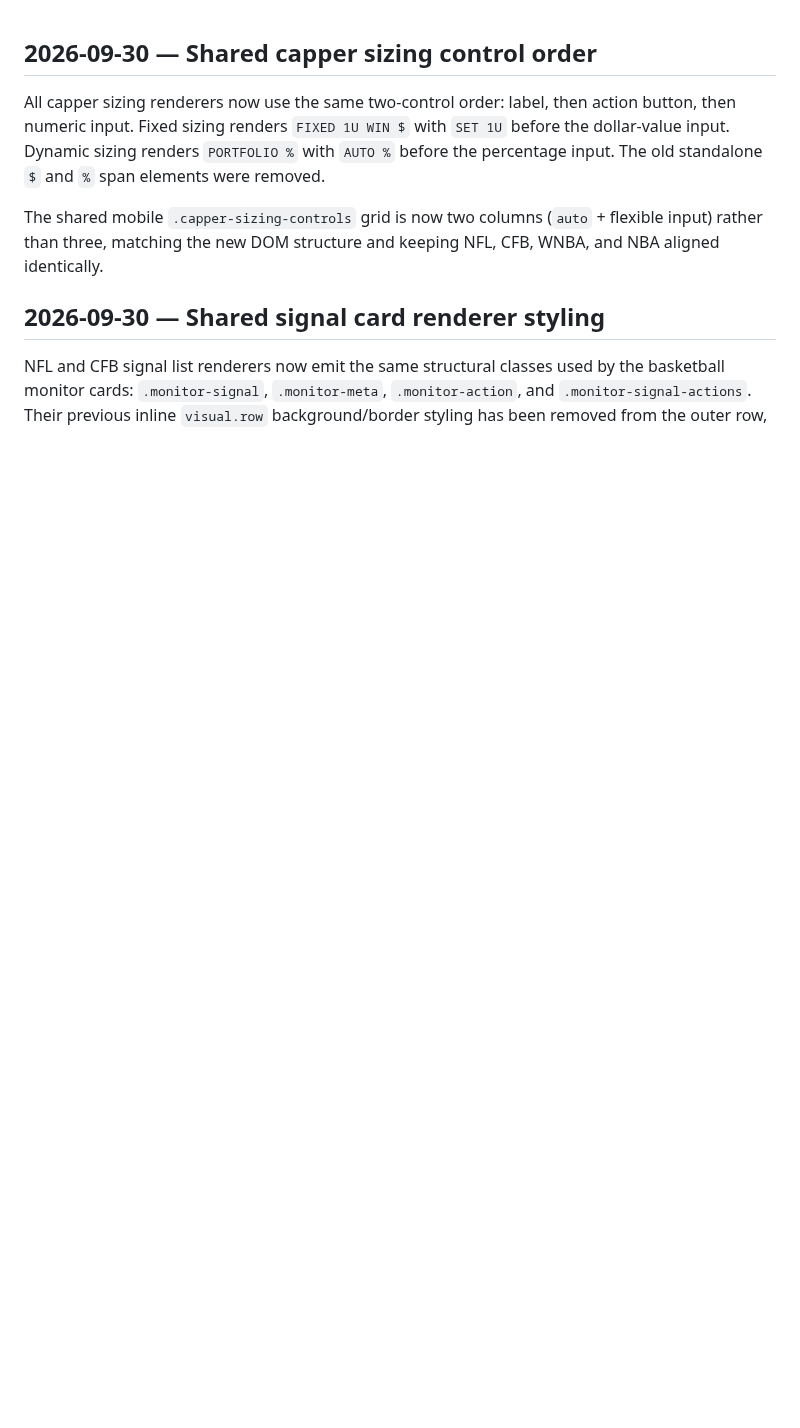
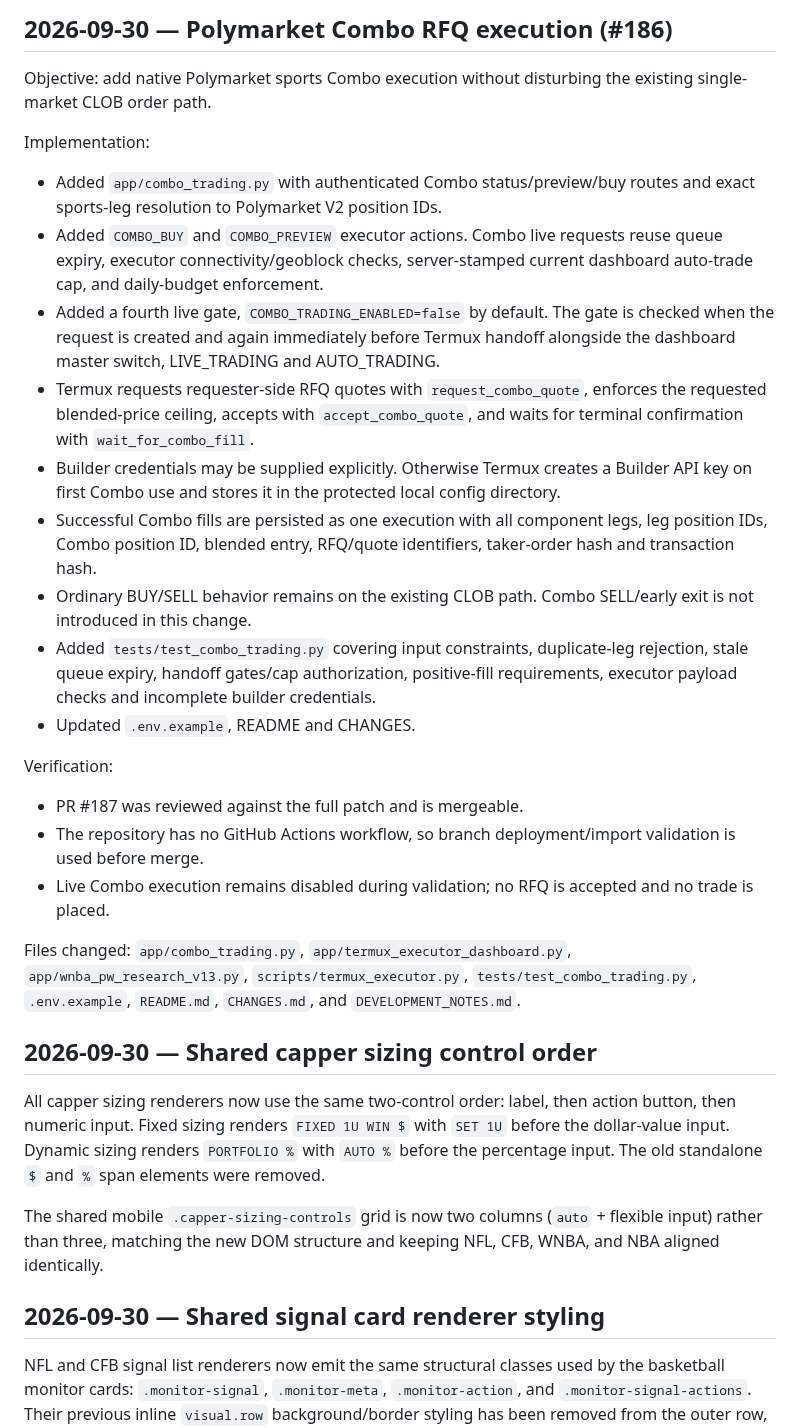
Before and after one commit to s01100011-a11y/polymarket-auto-bot, a Markdown page: DEVELOPMENT_NOTES.md, the part around the change. Rendered like a GitHub page; blank space fills up the shorter version.

Commit message:
Document Combo RFQ implementation details

```diff
--- a/DEVELOPMENT_NOTES.md
+++ b/DEVELOPMENT_NOTES.md
@@ -1,3 +1,25 @@
+## 2026-09-30 — Polymarket Combo RFQ execution (#186)
+
+Objective: add native Polymarket sports Combo execution without disturbing the existing single-market CLOB order path.
+
+Implementation:
+- Added `app/combo_trading.py` with authenticated Combo status/preview/buy routes and exact sports-leg resolution to Polymarket V2 position IDs.
+- Added `COMBO_BUY` and `COMBO_PREVIEW` executor actions. Combo live requests reuse queue expiry, executor connectivity/geoblock checks, server-stamped current dashboard auto-trade cap, and daily-budget enforcement.
+- Added a fourth live gate, `COMBO_TRADING_ENABLED=false` by default. The gate is checked when the request is created and again immediately before Termux handoff alongside the dashboard master switch, LIVE_TRADING and AUTO_TRADING.
+- Termux requests requester-side RFQ quotes with `request_combo_quote`, enforces the requested blended-price ceiling, accepts with `accept_combo_quote`, and waits for terminal confirmation with `wait_for_combo_fill`.
+- Builder credentials may be supplied explicitly. Otherwise Termux creates a Builder API key on first Combo use and stores it in the protected local config directory.
+- Successful Combo fills are persisted as one execution with all component legs, leg position IDs, Combo position ID, blended entry, RFQ/quote identifiers, taker-order hash and transaction hash.
+- Ordinary BUY/SELL behavior remains on the existing CLOB path. Combo SELL/early exit is not introduced in this change.
+- Added `tests/test_combo_trading.py` covering input constraints, duplicate-leg rejection, stale queue expiry, handoff gates/cap authorization, positive-fill requirements, executor payload checks and incomplete builder credentials.
+- Updated `.env.example`, README and CHANGES.
+
+Verification:
+- PR #187 was reviewed against the full patch and is mergeable.
+- The repository has no GitHub Actions workflow, so branch deployment/import validation is used before merge.
+- Live Combo execution remains disabled during validation; no RFQ is accepted and no trade is placed.
+
+Files changed: `app/combo_trading.py`, `app/termux_executor_dashboard.py`, `app/wnba_pw_research_v13.py`, `scripts/termux_executor.py`, `tests/test_combo_trading.py`, `.env.example`, `README.md`, `CHANGES.md`, and `DEVELOPMENT_NOTES.md`.
+
 ## 2026-09-30 — Shared capper sizing control order
 
 All capper sizing renderers now use the same two-control order: label, then action button, then numeric input. Fixed sizing renders `FIXED 1U WIN $` with `SET 1U` before the dollar-value input. Dynamic sizing renders `PORTFOLIO %` with `AUTO %` before the percentage input. The old standalone `$` and `%` span elements were removed.
```
